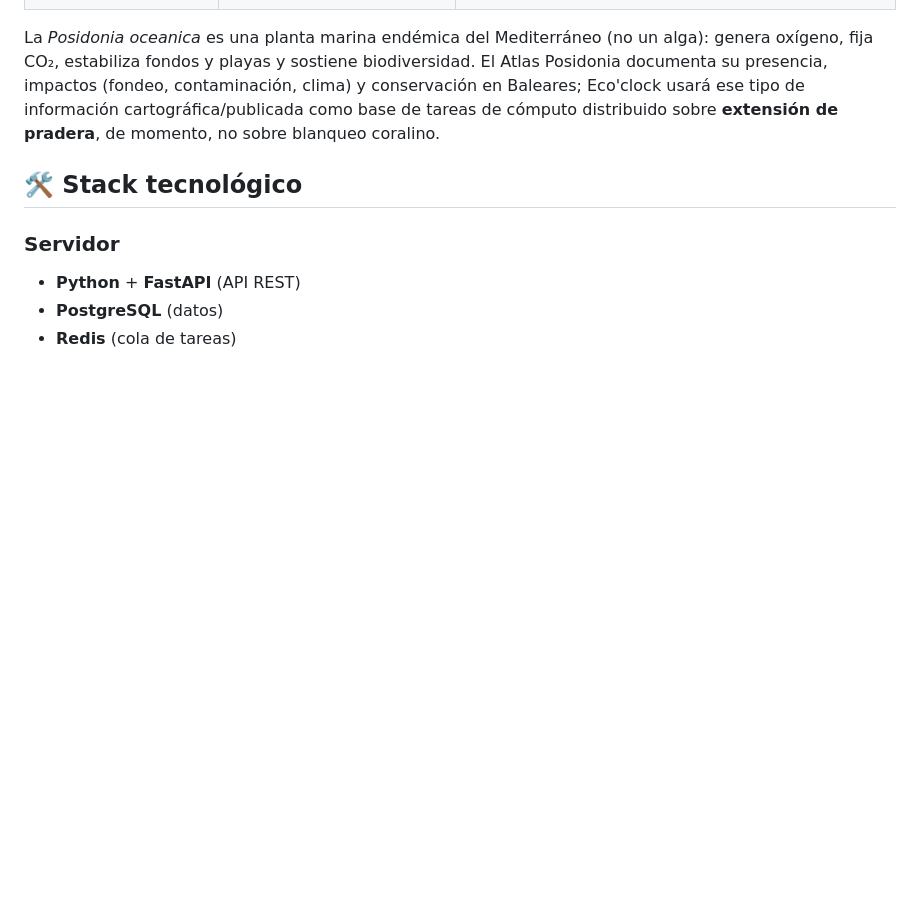
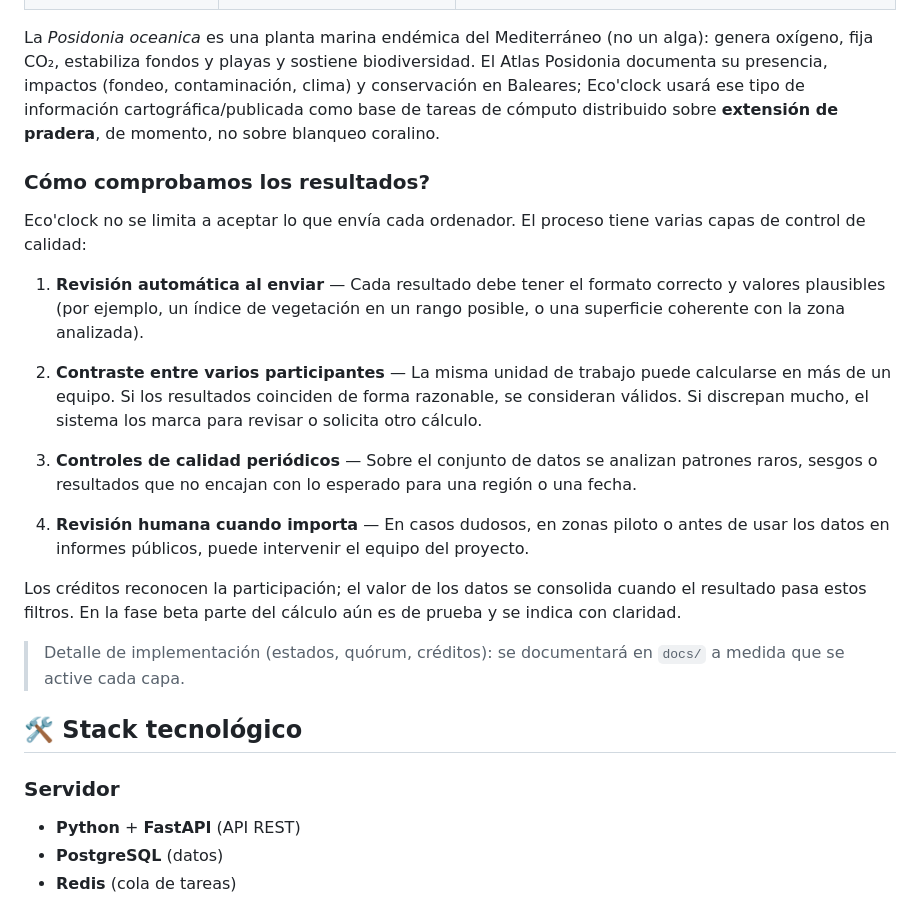
Before and after one commit to VeldaniGR/ecoclock-network, a Markdown page: README.md, the part around the change. GitHub-like rendering; blank space fills up the shorter version.

Commit message:
añadida explicación sencilla de verificación de datos obtenidos con el cómputo distribuido

```diff
--- a/README.md
+++ b/README.md
@@ -44,6 +44,22 @@ Crear un **intermediario de confianza** entre quienes quieren contribuir al cuid
 | **Posidonia (superficie)** | **Copernicus Sentinel-2** (CDSE) | Atlas Posidonia = referencia cartográfica opcional, no API obligatoria |
 
 La *Posidonia oceanica* es una planta marina endémica del Mediterráneo (no un alga): genera oxígeno, fija CO₂, estabiliza fondos y playas y sostiene biodiversidad. El Atlas Posidonia documenta su presencia, impactos (fondeo, contaminación, clima) y conservación en Baleares; Eco'clock usará ese tipo de información cartográfica/publicada como base de tareas de cómputo distribuido sobre **extensión de pradera**, de momento, no sobre blanqueo coralino.
+
+### Cómo comprobamos los resultados?
+
+Eco'clock no se limita a aceptar lo que envía cada ordenador. El proceso tiene varias capas de control de calidad:
+
+1. **Revisión automática al enviar** — Cada resultado debe tener el formato correcto y valores plausibles (por ejemplo, un índice de vegetación en un rango posible, o una superficie coherente con la zona analizada).
+
+2. **Contraste entre varios participantes** — La misma unidad de trabajo puede calcularse en más de un equipo. Si los resultados coinciden de forma razonable, se consideran válidos. Si discrepan mucho, el sistema los marca para revisar o solicita otro cálculo.
+
+3. **Controles de calidad periódicos** — Sobre el conjunto de datos se analizan patrones raros, sesgos o resultados que no encajan con lo esperado para una región o una fecha.
+
+4. **Revisión humana cuando importa** — En casos dudosos, en zonas piloto o antes de usar los datos en informes públicos, puede intervenir el equipo del proyecto.
+
+Los créditos reconocen la participación; el valor de los datos se consolida cuando el resultado pasa estos filtros. En la fase beta parte del cálculo aún es de prueba y se indica con claridad.
+
+> Detalle de implementación (estados, quórum, créditos): se documentará en `docs/` a medida que se active cada capa.
 
 ## 🛠️ Stack tecnológico
 
```
